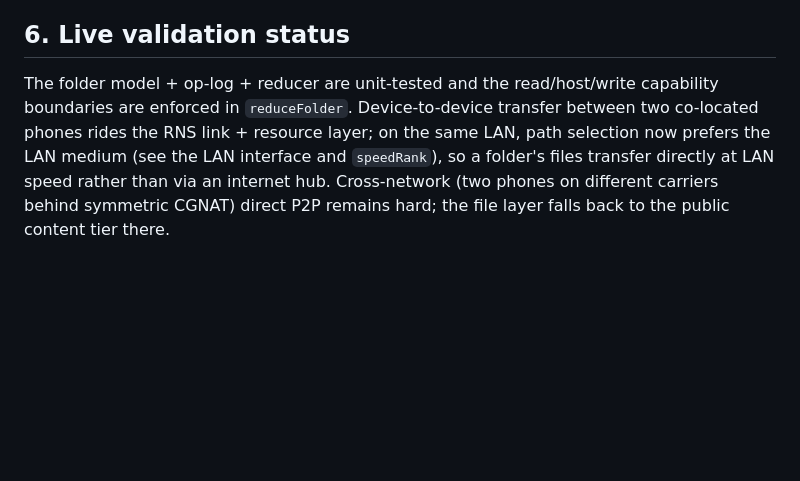
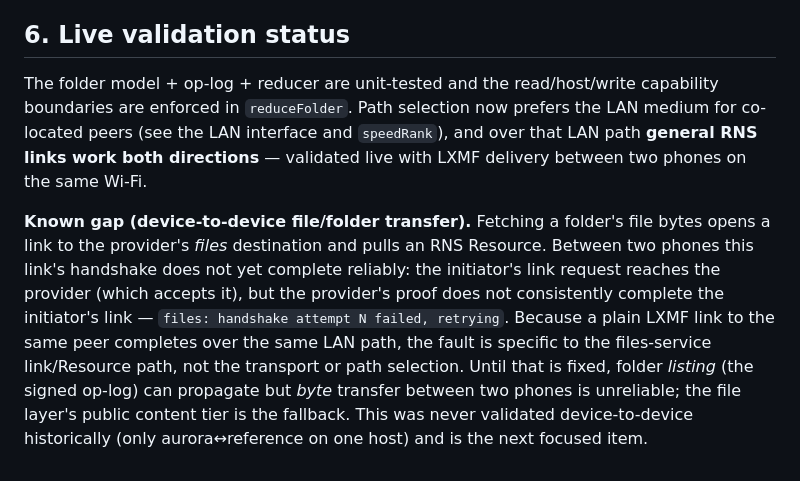
Before and after one commit to geograms/aurora, a Markdown page: doc/folders.md, the part around the change. Rendered like a GitHub page; blank space fills up the shorter version.

Commit message:
doc/folders: record the device-to-device file-transfer gap accurately
LXMF links validated both directions over LAN; the files-service link
handshake specifically does not complete phone-to-phone yet (proof
doesn't finish the initiator's link). Scope the known gap honestly.

```diff
--- a/doc/folders.md
+++ b/doc/folders.md
@@ -105,10 +105,20 @@ bootstrapped and how a personal folder syncs across one account's devices.
 ## 6. Live validation status
 
 The folder model + op-log + reducer are unit-tested and the read/host/write
-capability boundaries are enforced in `reduceFolder`. Device-to-device transfer
-between two co-located phones rides the RNS link + resource layer; on the same
-LAN, path selection now prefers the LAN medium (see the LAN interface and
-`speedRank`), so a folder's files transfer directly at LAN speed rather than via
-an internet hub. Cross-network (two phones on different carriers behind
-symmetric CGNAT) direct P2P remains hard; the file layer falls back to the
-public content tier there.
+capability boundaries are enforced in `reduceFolder`. Path selection now prefers
+the LAN medium for co-located peers (see the LAN interface and `speedRank`), and
+over that LAN path **general RNS links work both directions** — validated live
+with LXMF delivery between two phones on the same Wi-Fi.
+
+**Known gap (device-to-device file/folder transfer).** Fetching a folder's file
+bytes opens a link to the provider's *files* destination and pulls an RNS
+Resource. Between two phones this link's handshake does not yet complete
+reliably: the initiator's link request reaches the provider (which accepts it),
+but the provider's proof does not consistently complete the initiator's link —
+`files: handshake attempt N failed, retrying`. Because a plain LXMF link to the
+same peer completes over the same LAN path, the fault is specific to the
+files-service link/Resource path, not the transport or path selection. Until
+that is fixed, folder *listing* (the signed op-log) can propagate but *byte*
+transfer between two phones is unreliable; the file layer's public content tier
+is the fallback. This was never validated device-to-device historically (only
+aurora↔reference on one host) and is the next focused item.
```
